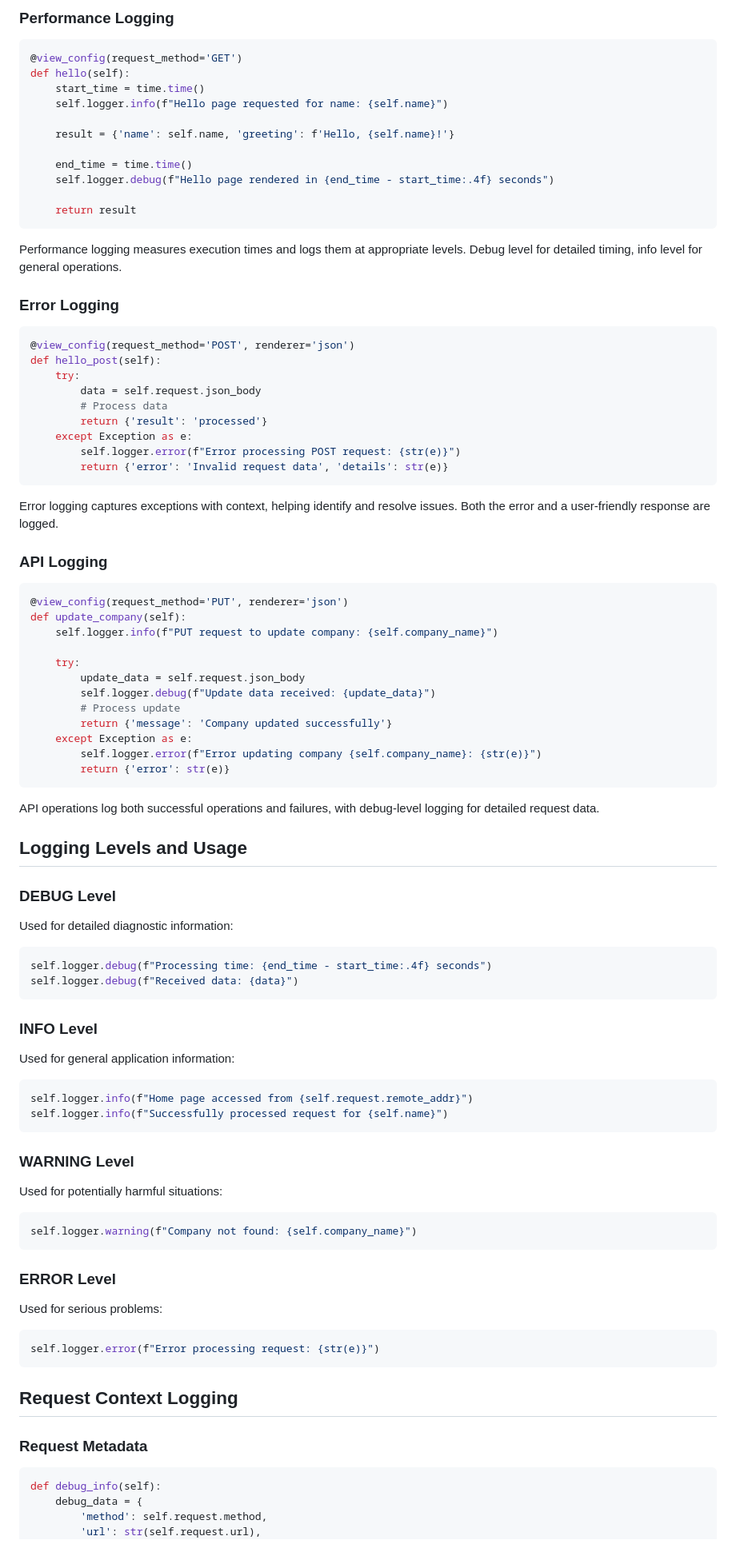
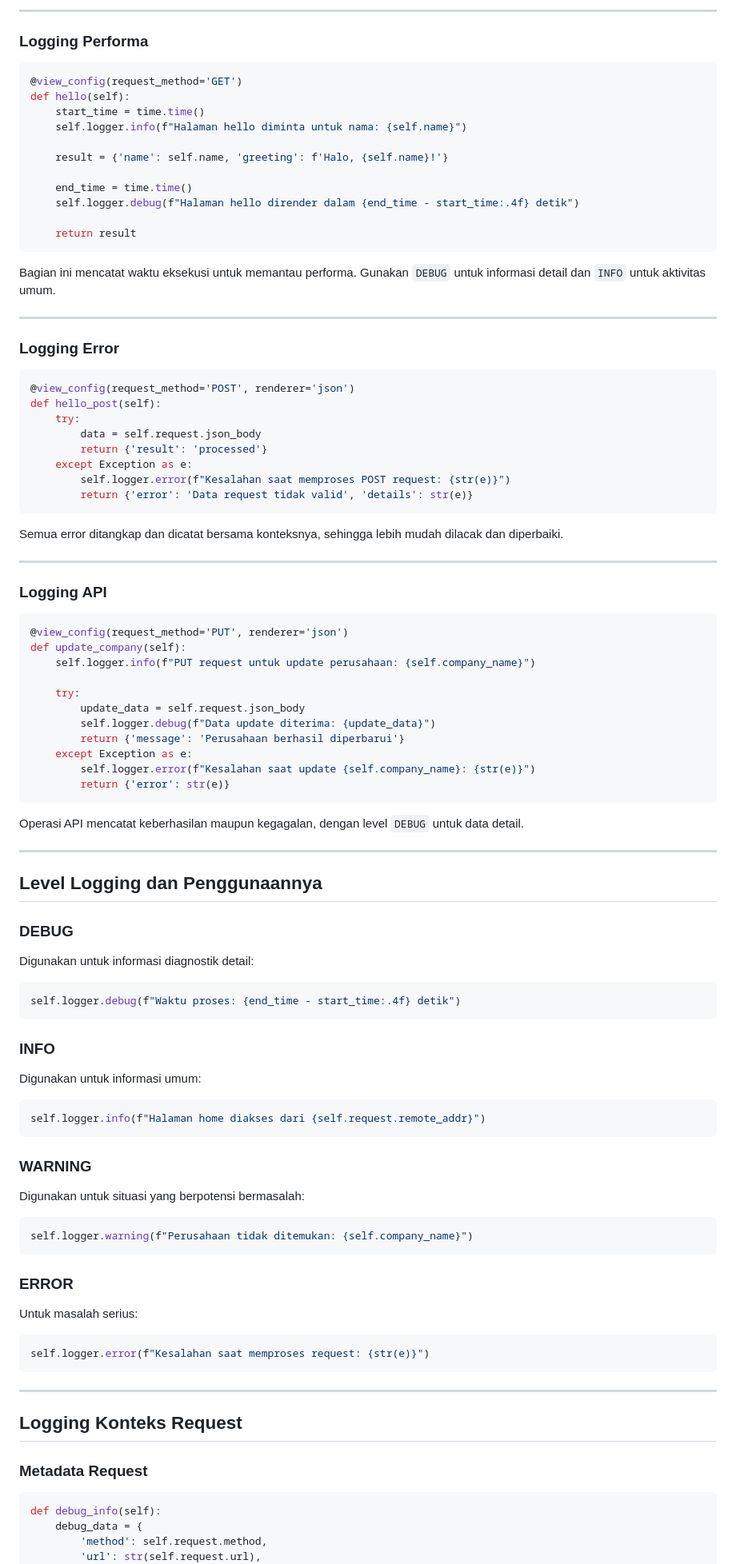
Before and after one commit to Febvn/Tugas_Tambahan_Nilai_UTS, a Markdown page: 16_Collecting_Application_Info_With_Logging/analysis.md, the part around the change printed below. Shown: that part at 80% size. Rendered like a GitHub page.

````diff
--- a/16_Collecting_Application_Info_With_Logging/analysis.md
+++ b/16_Collecting_Application_Info_With_Logging/analysis.md
@@ -68,92 +88,103 @@ Each view class initializes with a logger and logs significant events. This prov
 
-### Performance Logging
+---
+
+### Logging Performa
 
 ```python
 @view_config(request_method='GET')
 def hello(self):
     start_time = time.time()
-    self.logger.info(f"Hello page requested for name: {self.name}")
+    self.logger.info(f"Halaman hello diminta untuk nama: {self.name}")
 
-    result = {'name': self.name, 'greeting': f'Hello, {self.name}!'}
+    result = {'name': self.name, 'greeting': f'Halo, {self.name}!'}
 
     end_time = time.time()
-    self.logger.debug(f"Hello page rendered in {end_time - start_time:.4f} seconds")
+    self.logger.debug(f"Halaman hello dirender dalam {end_time - start_time:.4f} detik")
 
     return result
 ```
 
-Performance logging measures execution times and logs them at appropriate levels. Debug level for detailed timing, info level for general operations.
+Bagian ini mencatat waktu eksekusi untuk memantau performa.
+Gunakan `DEBUG` untuk informasi detail dan `INFO` untuk aktivitas umum.
 
-### Error Logging
+---
+
+### Logging Error
 
 ```python
 @view_config(request_method='POST', renderer='json')
 def hello_post(self):
     try:
         data = self.request.json_body
-        # Process data
         return {'result': 'processed'}
     except Exception as e:
-        self.logger.error(f"Error processing POST request: {str(e)}")
-        return {'error': 'Invalid request data', 'details': str(e)}
+        self.logger.error(f"Kesalahan saat memproses POST request: {str(e)}")
+        return {'error': 'Data request tidak valid', 'details': str(e)}
 ```
 
-Error logging captures exceptions with context, helping identify and resolve issues. Both the error and a user-friendly response are logged.
+Semua error ditangkap dan dicatat bersama konteksnya, sehingga lebih mudah dilacak dan diperbaiki.
 
-### API Logging
+---
+
+### Logging API
 
 ```python
 @view_config(request_method='PUT', renderer='json')
 def update_company(self):
-    self.logger.info(f"PUT request to update company: {self.company_name}")
+    self.logger.info(f"PUT request untuk update perusahaan: {self.company_name}")
 
     try:
         update_data = self.request.json_body
-        self.logger.debug(f"Update data received: {update_data}")
-        # Process update
-        return {'message': 'Company updated successfully'}
+        self.logger.debug(f"Data update diterima: {update_data}")
+        return {'message': 'Perusahaan berhasil diperbarui'}
     except Exception as e:
-        self.logger.error(f"Error updating company {self.company_name}: {str(e)}")
+        self.logger.error(f"Kesalahan saat update {self.company_name}: {str(e)}")
         return {'error': str(e)}
 ```
 
-API operations log both successful operations and failures, with debug-level logging for detailed request data.
+Operasi API mencatat keberhasilan maupun kegagalan, dengan level `DEBUG` untuk data detail.
 
-## Logging Levels and Usage
+---
 
-### DEBUG Level
-Used for detailed diagnostic information:
+## Level Logging dan Penggunaannya
+
+### DEBUG
+
+Digunakan untuk informasi diagnostik detail:
 
 ```python
-self.logger.debug(f"Processing time: {end_time - start_time:.4f} seconds")
-self.logger.debug(f"Received data: {data}")
+self.logger.debug(f"Waktu proses: {end_time - start_time:.4f} detik")
 ```
 
-### INFO Level
-Used for general application information:
+### INFO
+
+Digunakan untuk informasi umum:
 
 ```python
-self.logger.info(f"Home page accessed from {self.request.remote_addr}")
-self.logger.info(f"Successfully processed request for {self.name}")
+self.logger.info(f"Halaman home diakses dari {self.request.remote_addr}")
 ```
 
-### WARNING Level
-Used for potentially harmful situations:
+### WARNING
+
+Digunakan untuk situasi yang berpotensi bermasalah:
 
 ```python
-self.logger.warning(f"Company not found: {self.company_name}")
+self.logger.warning(f"Perusahaan tidak ditemukan: {self.company_name}")
 ```
 
-### ERROR Level
-Used for serious problems:
+### ERROR
+
+Untuk masalah serius:
 
 ```python
-self.logger.error(f"Error processing request: {str(e)}")
+self.logger.error(f"Kesalahan saat memproses request: {str(e)}")
 ```
 
-## Request Context Logging
+---
 
-### Request Metadata
+## Logging Konteks Request
+
+### Metadata Request
 
 ```python
 def debug_info(self):
````
Also changed, not shown: other parts of 16_Collecting_Application_Info_With_Logging/analysis.md (+167 -134 lines).
